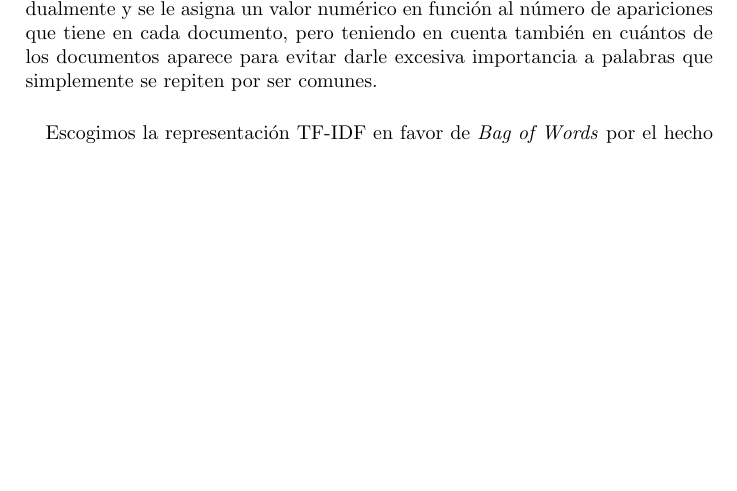
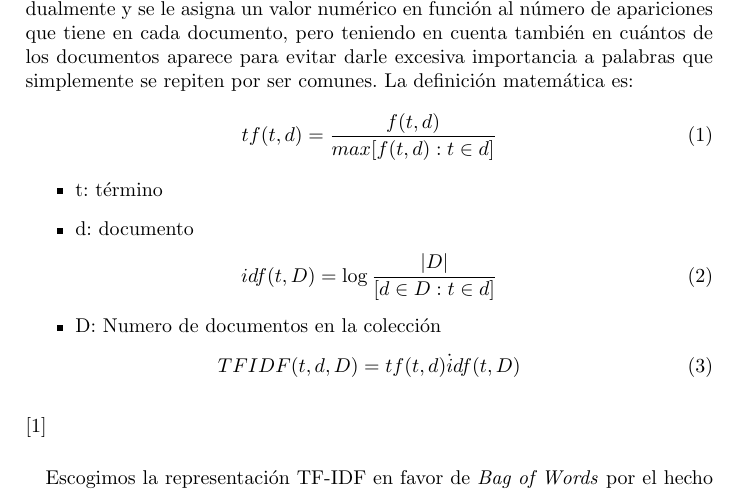
Before and after one commit to AnderRasoVazquez/MD-Proyect, a LaTeX document (documentation/borrador_memoria.tex): part of page 7 of 15, cut so that both start at the same text, the shorter picture padded with empty space. Compiled offline with pdfLaTeX.

Commit message:
readded TFIDF formulas

```diff
--- a/documentation/borrador_memoria.tex
+++ b/documentation/borrador_memoria.tex
@@ -115,6 +115,24 @@
 	\subsection{\textit{Word vector}}
 	\paragraph{}
 	Después de limpiar los textos de las instancias necesitamos convertir ese texto a un formato que podamos utilizar. El formato escogido es el TF-IDF, el cual consiste en una representación vectorial del conjunto de palabras presentes en todos los documentos (instancias). Cada una de las palabras se evalúa individualmente y se le asigna un valor numérico en función al número de apariciones que tiene en cada documento, pero teniendo en cuenta también en cuántos de los documentos aparece para evitar darle excesiva importancia a palabras que simplemente se repiten por ser comunes.
+	La definición matemática es:
+		\begin{equation}
+	tf(t,d)=\frac{f(t,d)}{max[f(t,d):t \in d]}
+	\end{equation}
+	\begin{itemize}
+	    \item t: término
+	    \item d: documento
+	\end{itemize}
+	\begin{equation}
+	idf(t,D)=\log \frac{|D|}{[d \in D : t \in d]}
+	\end{equation}
+	\begin{itemize}
+	    \item D: Numero de documentos en la colección
+	\end{itemize}
+	\begin{equation}
+	TFIDF(t,d,D)=tf(t,d) \dot idf(t,D)
+	\end{equation}
+	\newline \cite{WikipediaTFIDF}
 	\paragraph{}
 	Escogimos la representación TF-IDF en favor de \textit{Bag of Words} por el hecho de que aporta más información. \textit{Bag of Words} se limita a indicar la presencia o ausencia de palabras en los documentos mientras que TF-IDF le asigna un valor en función de su aparente importancia teniendo en cuenta todos los documentos.
 
```
Also changed, not shown: documentation/borrador_memoria.pdf, 4 other files.
